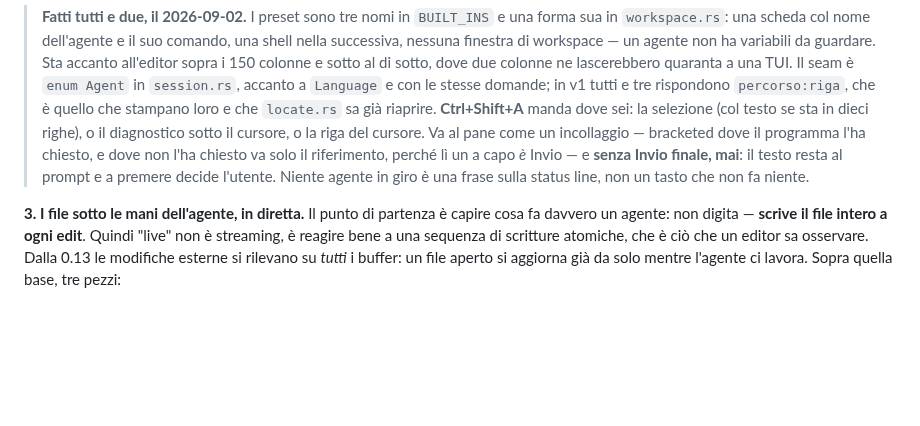
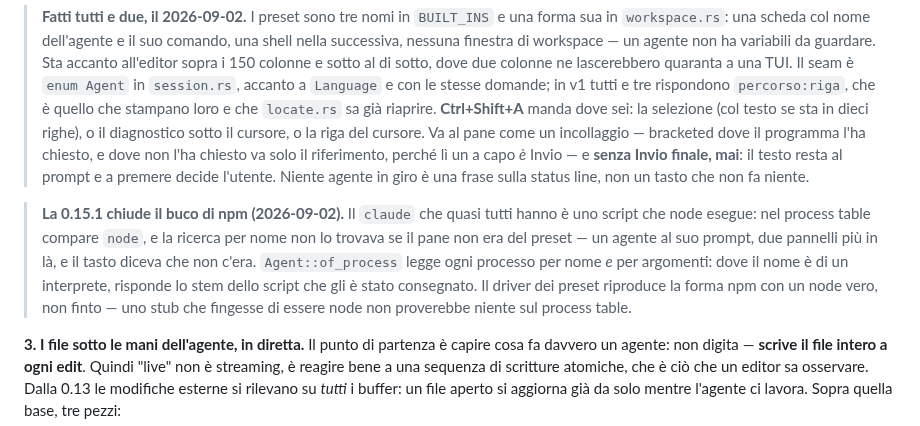
Before and after one commit to msavox/cleecode, a Markdown page: docs/ROADMAP.md, the part around one of its changes. Drawn GitHub-style; blank space fills up the shorter version.

```diff
--- a/docs/ROADMAP.md
+++ b/docs/ROADMAP.md
@@ -1944,6 +1944,14 @@ click di `locate.rs` li apre da sempre.
 > premere decide l'utente. Niente agente in giro è una frase sulla status line, non un tasto che
 > non fa niente.
 
+> **La 0.15.1 chiude il buco di npm (2026-09-02).** Il `claude` che quasi tutti hanno è uno
+> script che node esegue: nel process table compare `node`, e la ricerca per nome non lo
+> trovava se il pane non era del preset — un agente al suo prompt, due pannelli più in là,
+> e il tasto diceva che non c'era. `Agent::of_process` legge ogni processo per nome *e* per
+> argomenti: dove il nome è di un interprete, risponde lo stem dello script che gli è stato
+> consegnato. Il driver dei preset riproduce la forma npm con un node vero, non finto —
+> uno stub che fingesse di essere node non proverebbe niente sul process table.
+
 **3. I file sotto le mani dell'agente, in diretta.** Il punto di partenza è capire cosa fa
 davvero un agente: non digita — **scrive il file intero a ogni edit**. Quindi "live" non è
 streaming, è reagire bene a una sequenza di scritture atomiche, che è ciò che un editor sa
```
Also changed, not shown: other parts of docs/ROADMAP.md (+44 -0 lines).
